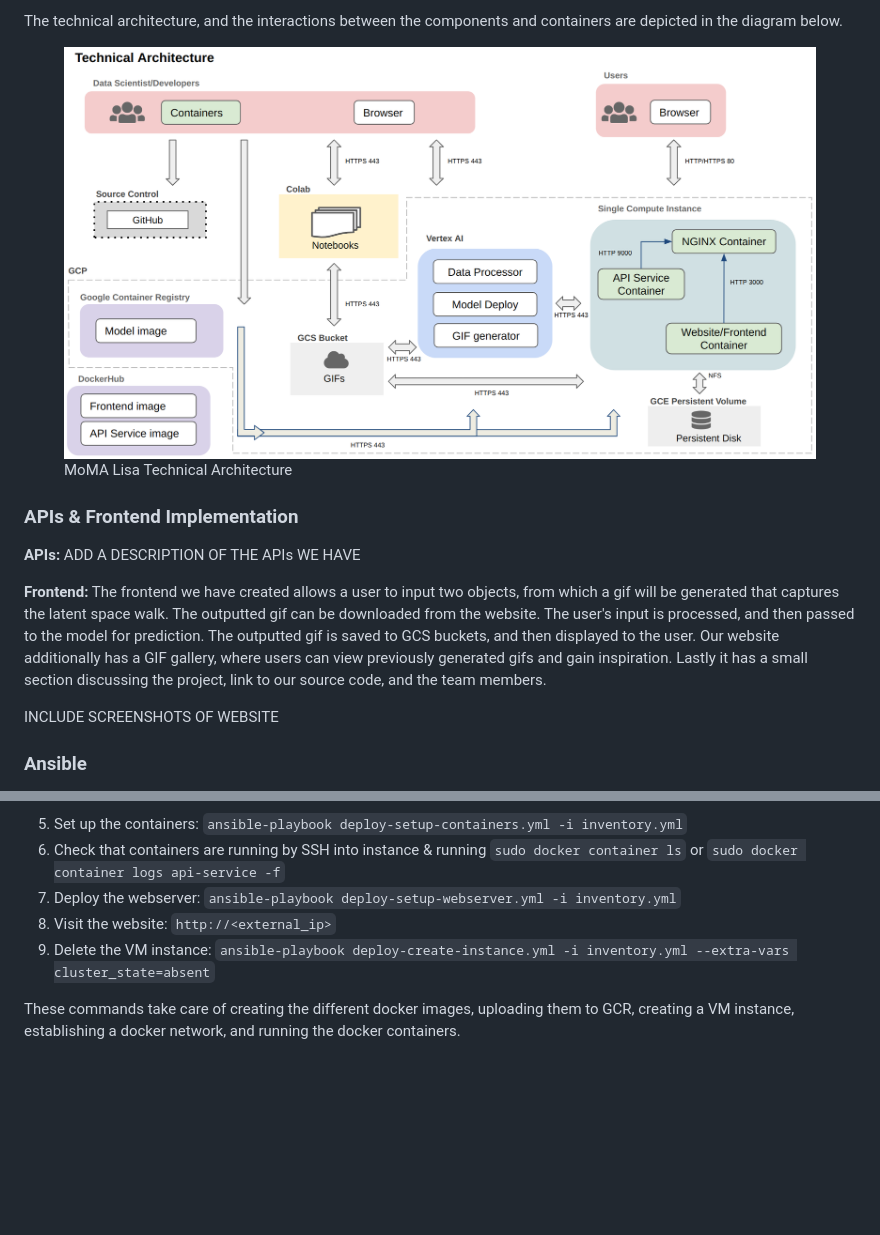
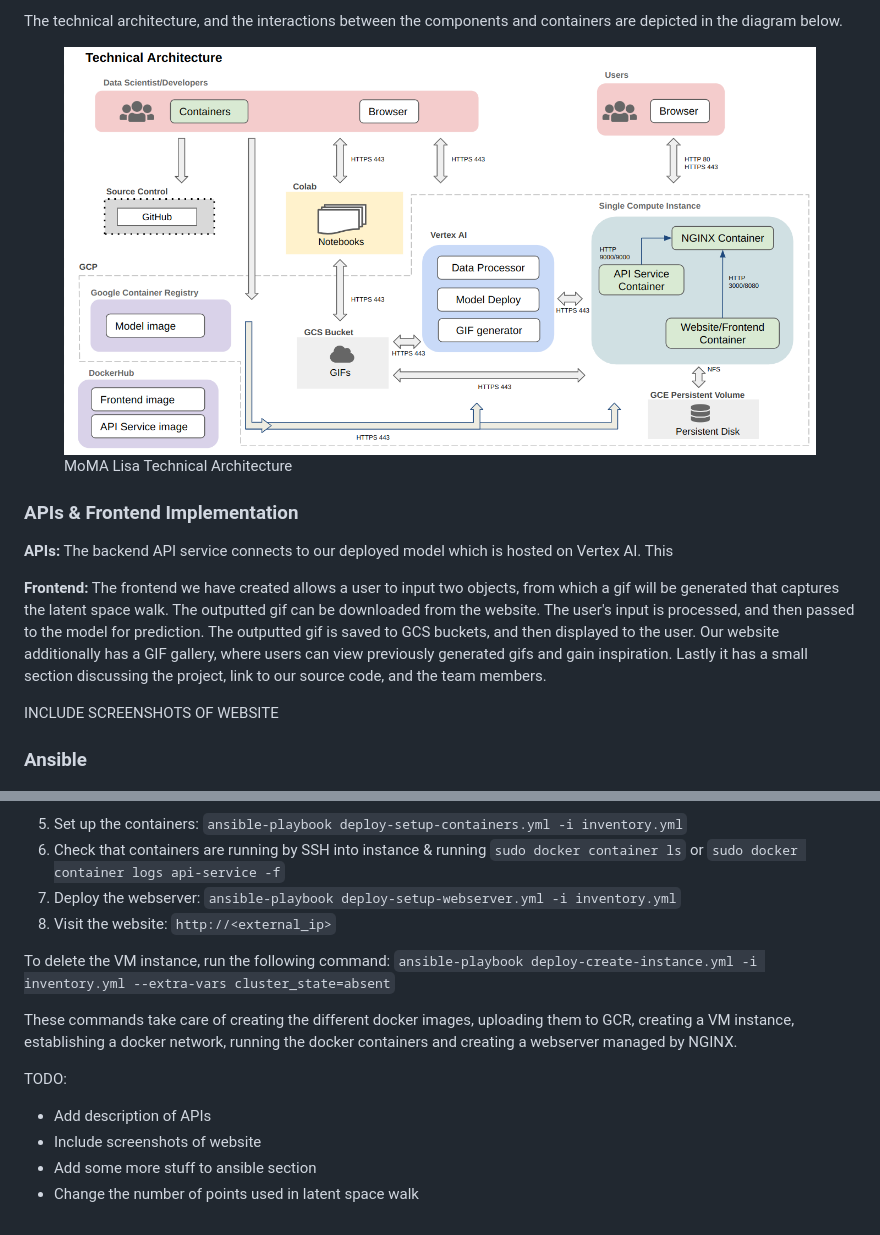
Before and after one commit to norahellstadius/AC215_MOMA_LISA, a Markdown page: README.md, 2 parts joined by grey strips. GitHub-like rendering; pictures changed too: imgs/technical_architecture.png; blank space fills up the shorter version.

Commit message:
update work

```diff
--- a/README.md
+++ b/README.md
@@ -131,7 +131,7 @@ The technical architecture, and the interactions between the components and cont
 
 ### APIs & Frontend Implementation
 **APIs:**
-ADD A DESCRIPTION OF THE APIs WE HAVE
+The backend API service connects to our deployed model which is hosted on Vertex AI. This
 
 **Frontend:**
 The frontend we have created allows a user to input two objects, from which a gif will be generated that captures the
@@ -141,7 +141,6 @@ has a GIF gallery, where users can view previously generated gifs and gain inspi
 discussing the project, link to our source code, and the team members.
 
 INCLUDE SCREENSHOTS OF WEBSITE
-
 
 ### Ansible
 Ansible is a tool that allows us to automate the deployment of our application. The following commands are used to deploy our application:
@@ -154,7 +153,14 @@ Ansible is a tool that allows us to automate the deployment of our application.
 6. Check that containers are running by SSH into instance & running `sudo docker container ls` or `sudo docker container logs api-service -f`
 7. Deploy the webserver: `ansible-playbook deploy-setup-webserver.yml -i inventory.yml`
 8. Visit the website: `http://<external_ip>`
-9. Delete the VM instance: `ansible-playbook deploy-create-instance.yml -i inventory.yml --extra-vars cluster_state=absent`
+
+To delete the VM instance, run the following command: `ansible-playbook deploy-create-instance.yml -i inventory.yml --extra-vars cluster_state=absent`
 
 These commands take care of creating the different docker images, uploading them to GCR, creating a VM instance,
-establishing a docker network, and running the docker containers.
+establishing a docker network, running the docker containers and creating a webserver managed by NGINX.
+
+TODO:
+- Add description of APIs
+- Include screenshots of website
+- Add some more stuff to ansible section
+- Change the number of points used in latent space walk
```
Also changed, not shown: 6 other files.
